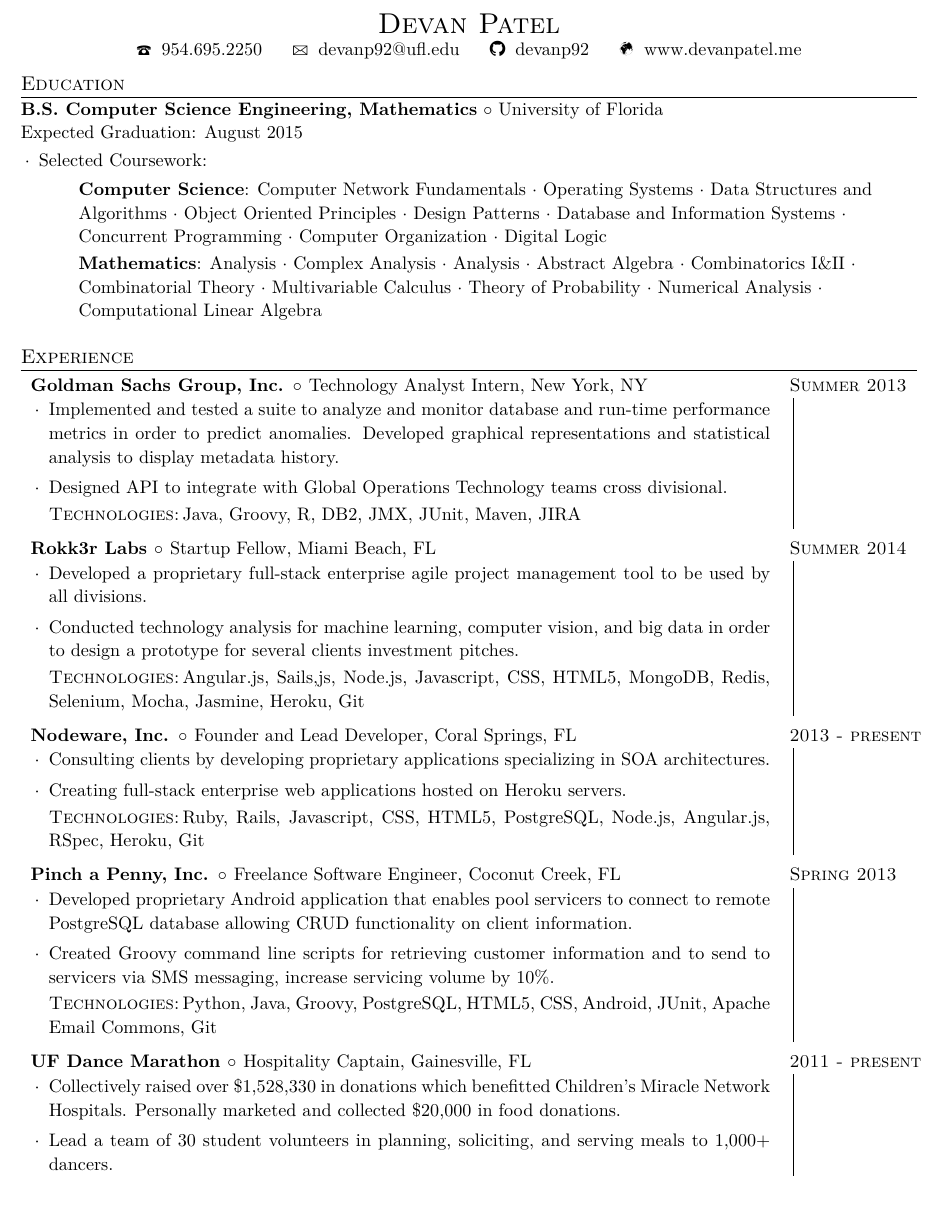
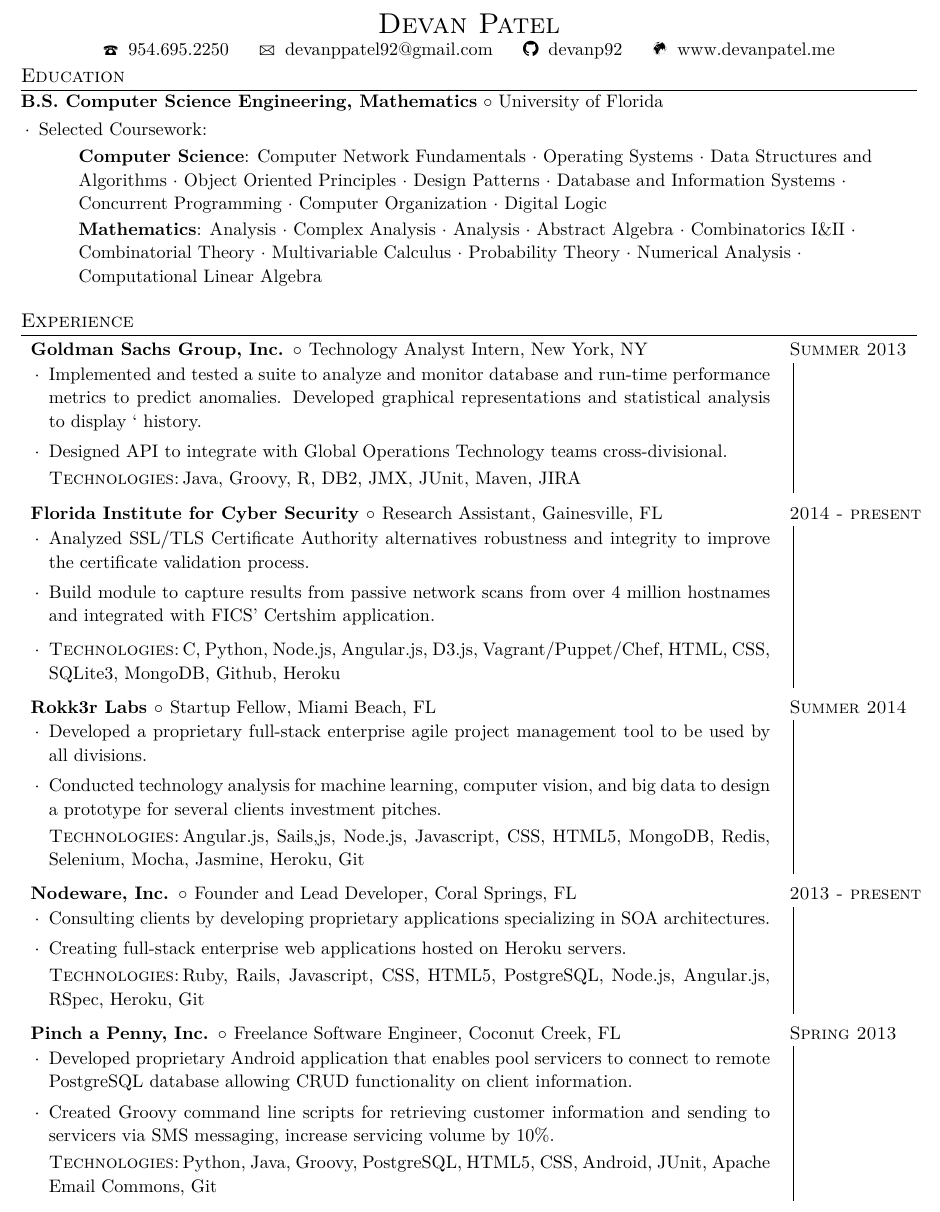
Before and after one commit to devanp92/LaTeX-resume, a LaTeX CV (Devan_Patel_Resume.tex): part of the page, cut so that both start at the same text. Compiled offline with XeLaTeX.

Commit message:
Removing expected graduation and adding experience

```diff
--- a/Devan_Patel_Resume.tex
+++ b/Devan_Patel_Resume.tex
@@ -58,17 +58,18 @@
 \contact{Devan Patel}
 {\\}
 {954.695.2250}
-{devanp92@ufl.edu}
+{devanppatel92@gmail.com}
 {devanp92}
 
 % Education
 \section{Education}
 
-\schoolwithcourses{B.S. Computer Science Engineering, Mathematics}{University of Florida}{Expected Graduation: August 2015}{
+\schoolwithcourses{B.S. Computer Science Engineering, Mathematics}{University of Florida}{}{
 \begin{courses}
     \course{Computer Science}{Computer Network Fundamentals $\cdot$ Operating Systems $\cdot$  Data Structures and  Algorithms $\cdot$ Object Oriented Principles $\cdot$ Design Patterns $\cdot$ Database and Information Systems $\cdot$ Concurrent Programming $\cdot$ Computer Organization $\cdot$ Digital Logic}
-	\course{Mathematics}{Analysis $\cdot$ Complex Analysis $\cdot$ Analysis $\cdot$ Abstract Algebra $\cdot$ Combinatorics $\mathrm{I \& II}$ $\cdot$ Combinatorial Theory $\cdot$ Multivariable Calculus $\cdot$ Theory of Probability $\cdot$ Numerical Analysis $\cdot$ Computational Linear Algebra}
-\end{courses}}
+    \course{Mathematics}{Analysis $\cdot$ Complex Analysis $\cdot$ Analysis $\cdot$ Abstract Algebra $\cdot$ Combinatorics $\mathrm{I \& II}$ $\cdot$ Combinatorial Theory $\cdot$ Multivariable Calculus $\cdot$ Probability Theory $\cdot$ Numerical Analysis $\cdot$ Computational Linear Algebra}
+\end{courses}
+}
 
 % Experience
 \section{Experience}
@@ -76,9 +77,19 @@
 \employer{Goldman Sachs Group, Inc.}{Technology Analyst Intern, New York, NY}{Summer 2013}{
     \begin{achievements}
 
-	\item{Implemented and tested a suite to analyze and monitor database and run-time performance metrics in order to predict  anomalies. Developed graphical representations and statistical analysis to display metadata history.}
+    \item{Implemented and tested a suite to analyze and monitor database and run-time performance metrics to predict anomalies. Developed graphical representations and statistical analysis to display ` history.}
 
-	\item{Designed API to integrate with Global Operations Technology teams cross divisional.\kt Java, Groovy, R, DB2, JMX, JUnit, Maven, JIRA}
+    \item{Designed API to integrate with Global Operations Technology teams cross-divisional.\kt Java, Groovy, R, DB2, JMX, JUnit, Maven, JIRA}
+
+    \end{achievements}
+}
+
+\employer{Florida Institute for Cyber Security}{Research Assistant, Gainesville, FL}{2014 - present} {
+    \begin{achievements}
+
+    \item{Analyzed SSL/TLS Certificate Authority alternatives robustness and integrity to improve the certificate validation process.}
+    \item{Build module to capture results from passive network scans from over 4 million hostnames and integrated with FICS' Certshim application.}
+    \item{\kt C, Python, Node.js, Angular.js, D3.js, Vagrant/Puppet/Chef, HTML, CSS, SQLite3, MongoDB, Github, Heroku}
 
     \end{achievements}
 }
@@ -88,7 +99,7 @@
 
 \item{Developed a proprietary full-stack enterprise agile project management tool to be used by all divisions.}
 
-\item{Conducted technology analysis for machine learning, computer vision, and big data in order to design a prototype for several clients investment pitches. \kt Angular.js, Sails,js, Node.js, Javascript, CSS, HTML5, MongoDB, Redis, Selenium, Mocha, Jasmine, Heroku, Git}
+\item{Conducted technology analysis for machine learning, computer vision, and big data to design a prototype for several clients investment pitches. \kt Angular.js, Sails,js, Node.js, Javascript, CSS, HTML5, MongoDB, Redis, Selenium, Mocha, Jasmine, Heroku, Git}
 
 \end{achievements}
 }
@@ -109,18 +120,10 @@
 
     \item{Developed proprietary Android application that enables pool servicers to connect to remote PostgreSQL database allowing CRUD functionality on client information.}
 
-	\item{Created Groovy command line scripts for retrieving customer information and to send to servicers via SMS messaging, increase servicing volume by 10\%.  \kt Python, Java, Groovy, PostgreSQL, HTML5, CSS, Android, JUnit, Apache Email Commons, Git}
+    \item{Created Groovy command line scripts for retrieving customer information and sending to servicers via SMS messaging, increase servicing volume by 10\%.  \kt Python, Java, Groovy, PostgreSQL, HTML5, CSS, Android, JUnit, Apache Email Commons, Git}
 
     \end{achievements}
 }
 
-\employer{UF Dance Marathon}{Hospitality Captain, Gainesville, FL}{2011 - present} {
-	\begin{achievements}
-
-	\item{Collectively raised over \$1,528,330 in donations which benefitted Children’s Miracle Network Hospitals. Personally marketed and collected \$20,000 in food donations.}
-	\item{Lead a team of 30 student volunteers in planning, soliciting, and serving meals to 1,000+ dancers. }
-
-	\end{achievements}
-}
 
 \end{document}
```
Also changed, not shown: Devan_Patel_Resume.pdf, 1 other file. Lines whose indentation alone changed are shown as unchanged.
